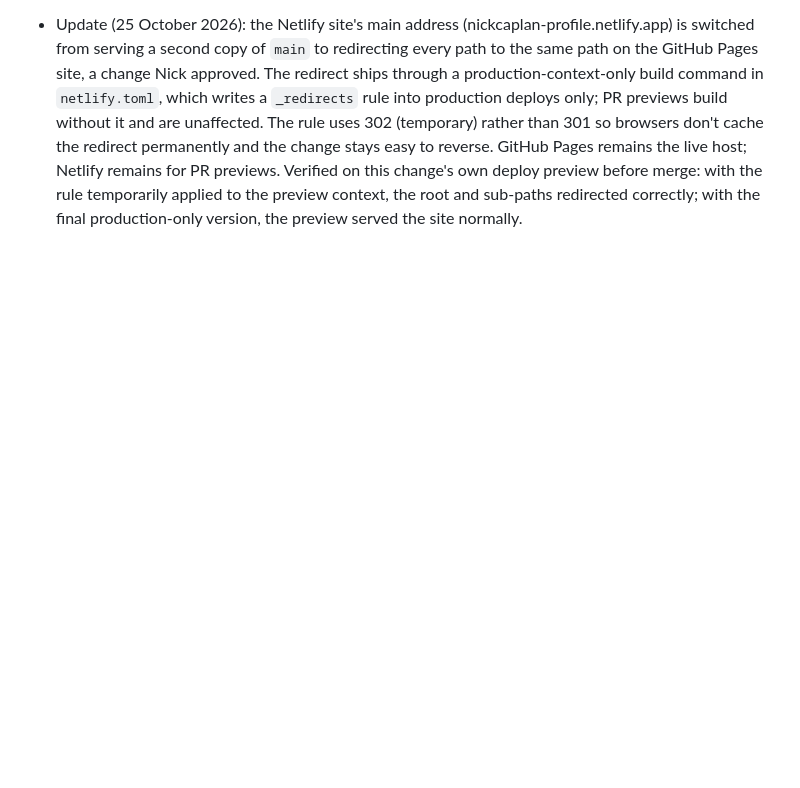
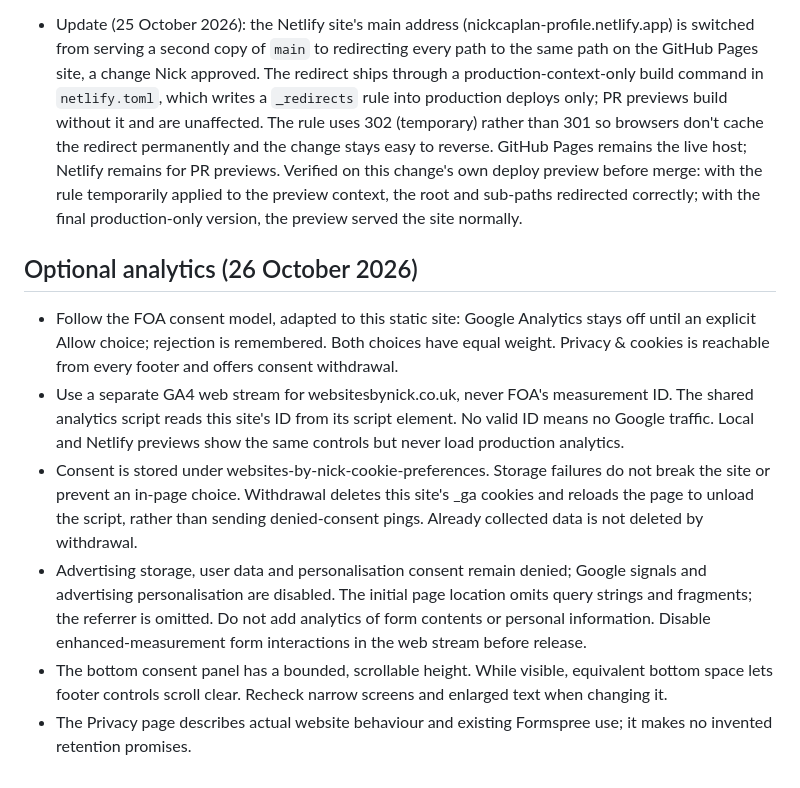
Before and after one commit to nicholascaplan/profile, a Markdown page: docs/PROJECT-BRIEF.md, the part around the change. GitHub-like rendering; blank space fills up the shorter version.

```diff
--- a/docs/PROJECT-BRIEF.md
+++ b/docs/PROJECT-BRIEF.md
@@ -41,3 +41,12 @@ Personal profile page for Nick Caplan, live at [websitesbynick.co.uk](https://we
 - Update (25 October 2026): two load-speed changes, both approved by Nick. The four font families are self-hosted instead of loaded from Google Fonts: the same woff2 files Google served for latin text, declared in `assets/css/fonts.css` with `font-display: swap`, licence texts in `assets/fonts/OFL-*.txt` (all SIL OFL 1.1). The two font preconnects and the render-blocking Google stylesheet link are removed, so pages keep the same fonts with two fewer cross-origin connections and no third-party dependency. The hero portrait is resized from 984px to 600px wide (99KB to 51KB); it still renders at 300x300 and is unchanged on screen. Appearance verified pixel-identical against the previous state across all pages, both themes and both viewports, with the only differences inside the resampled portrait itself.
 
 - Update (25 October 2026): the Netlify site's main address (nickcaplan-profile.netlify.app) is switched from serving a second copy of `main` to redirecting every path to the same path on the GitHub Pages site, a change Nick approved. The redirect ships through a production-context-only build command in `netlify.toml`, which writes a `_redirects` rule into production deploys only; PR previews build without it and are unaffected. The rule uses 302 (temporary) rather than 301 so browsers don't cache the redirect permanently and the change stays easy to reverse. GitHub Pages remains the live host; Netlify remains for PR previews. Verified on this change's own deploy preview before merge: with the rule temporarily applied to the preview context, the root and sub-paths redirected correctly; with the final production-only version, the preview served the site normally.
+
+## Optional analytics (26 October 2026)
+
+- Follow the FOA consent model, adapted to this static site: Google Analytics stays off until an explicit Allow choice; rejection is remembered. Both choices have equal weight. Privacy & cookies is reachable from every footer and offers consent withdrawal.
+- Use a separate GA4 web stream for websitesbynick.co.uk, never FOA's measurement ID. The shared analytics script reads this site's ID from its script element. No valid ID means no Google traffic. Local and Netlify previews show the same controls but never load production analytics.
+- Consent is stored under websites-by-nick-cookie-preferences. Storage failures do not break the site or prevent an in-page choice. Withdrawal deletes this site's _ga cookies and reloads the page to unload the script, rather than sending denied-consent pings. Already collected data is not deleted by withdrawal.
+- Advertising storage, user data and personalisation consent remain denied; Google signals and advertising personalisation are disabled. The initial page location omits query strings and fragments; the referrer is omitted. Do not add analytics of form contents or personal information. Disable enhanced-measurement form interactions in the web stream before release.
+- The bottom consent panel has a bounded, scrollable height. While visible, equivalent bottom space lets footer controls scroll clear. Recheck narrow screens and enlarged text when changing it.
+- The Privacy page describes actual website behaviour and existing Formspree use; it makes no invented retention promises.
```
